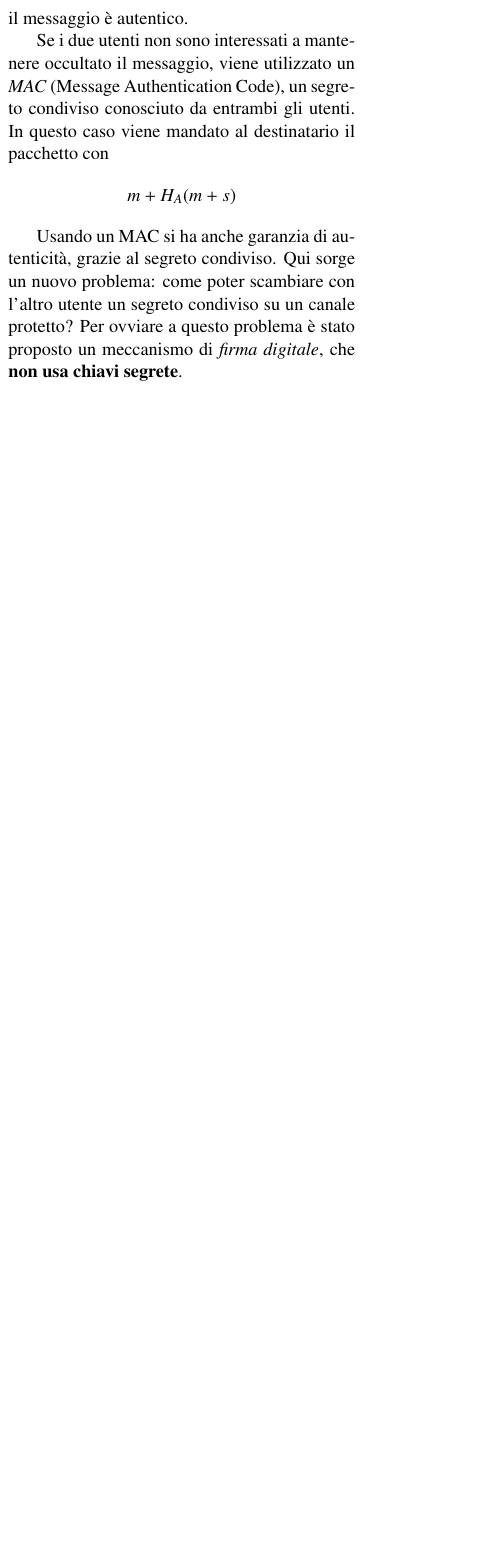
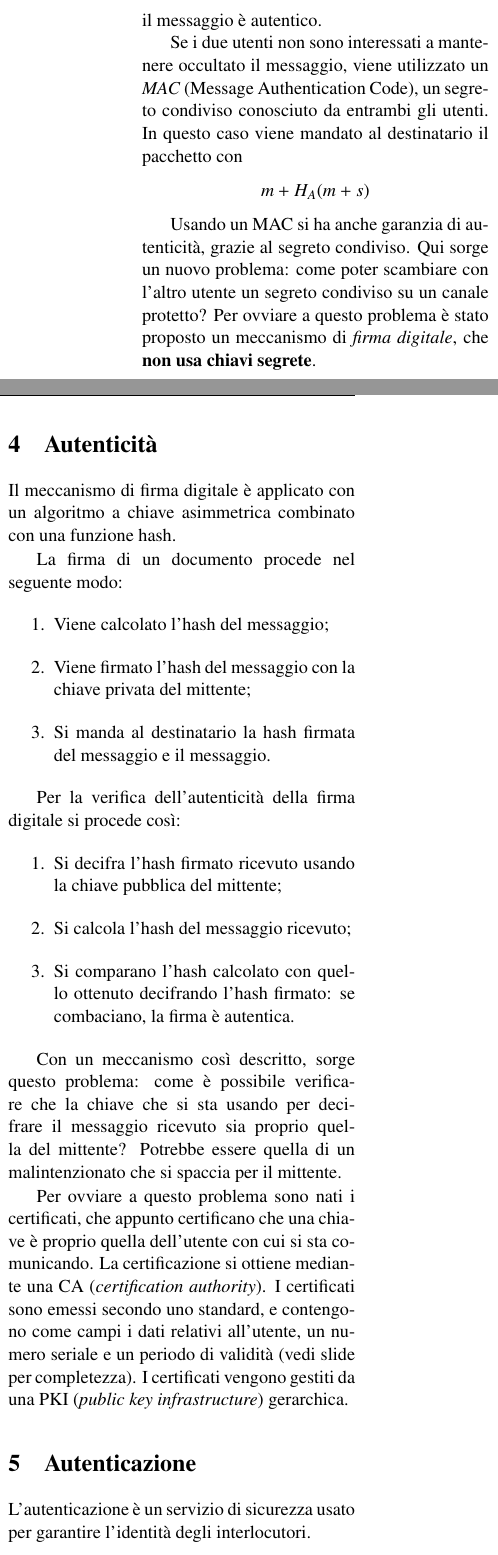
Before and after one commit to sentientmachin3/dispense-info-univr, a LaTeX paper (sicurezza-teoria/sicurezza.tex): part of one column of page 5 of 5 before the commit and two parts of the columns of page 5 of 6 after it, the two joined at a grey line, cut so that both start at the same text, the shorter picture padded with empty space. Compiled offline with pdfLaTeX.

Commit message:
Added digital signature section

```diff
--- a/sicurezza-teoria/sicurezza.tex
+++ b/sicurezza-teoria/sicurezza.tex
@@ -173,6 +167,30 @@
 
 		Usando un MAC si ha anche garanzia di autenticità, grazie al segreto condiviso. Qui sorge un nuovo problema: come poter scambiare con l'altro utente un segreto condiviso su un canale protetto? Per ovviare a questo problema è stato proposto un meccanismo di \textit{firma digitale}, che \textbf{non usa chiavi segrete}.
 
+		\section{Autenticità}
+		Il meccanismo di firma digitale è applicato con un algoritmo a chiave asimmetrica combinato con una funzione hash.
+
+		La firma di un documento procede nel seguente modo:
+		\begin{enumerate}
+			\item Viene calcolato l'hash del messaggio;
+			\item Viene firmato l'hash del messaggio con la chiave privata del mittente;
+			\item Si manda al destinatario la hash firmata del messaggio e il messaggio.
+		\end{enumerate}
+
+		Per la verifica dell'autenticità della firma digitale si procede così:
+		\begin{enumerate}
+			\item Si decifra l'hash firmato ricevuto usando la chiave pubblica del mittente;
+			\item Si calcola l'hash del messaggio ricevuto;
+			\item Si comparano l'hash calcolato con quello ottenuto decifrando l'hash firmato: se combaciano, la firma è autentica.
+		\end{enumerate}
+
+		Con un meccanismo così descritto, sorge questo problema: come è possibile verificare che la chiave che si sta usando per decifrare il messaggio ricevuto sia proprio quella del mittente? Potrebbe essere quella di un malintenzionato che si spaccia per il mittente.
+
+		Per ovviare a questo problema sono nati i certificati, che appunto certificano che una chiave è proprio quella dell'utente con cui si sta comunicando. La certificazione si ottiene mediante una CA (\textit{certification authority}). I certificati sono emessi secondo uno standard, e contengono come campi i dati relativi all'utente, un numero seriale e un periodo di validità (vedi slide per completezza). I certificati vengono gestiti da una PKI (\textit{public key infrastructure}) gerarchica.
+
+		\section{Autenticazione}
+		L'autenticazione è un servizio di sicurezza usato per garantire l'identità degli interlocutori.
+
 
 
 
```
Also changed, not shown: sicurezza-teoria/sicurezza.pdf, sicurezza-teoria/sicurezza.tex (6 more changed lines).
